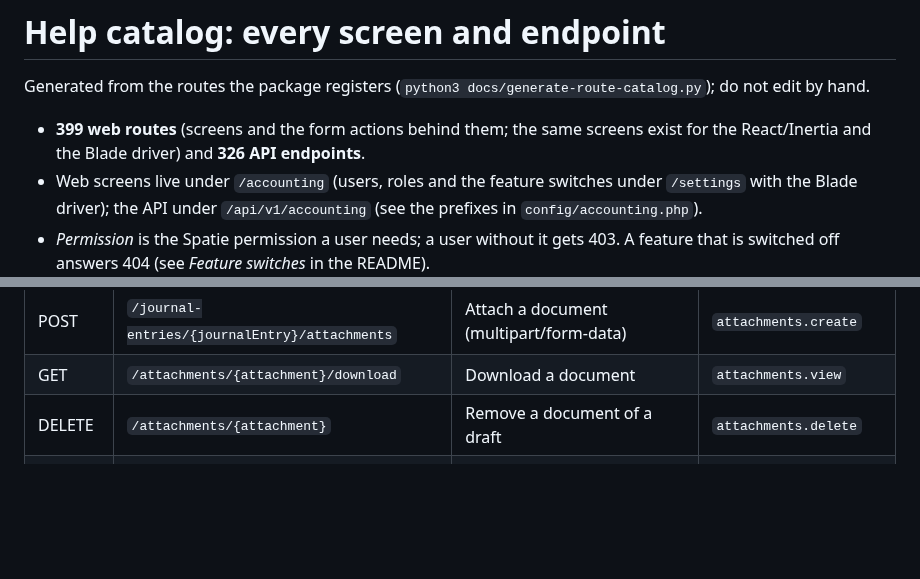
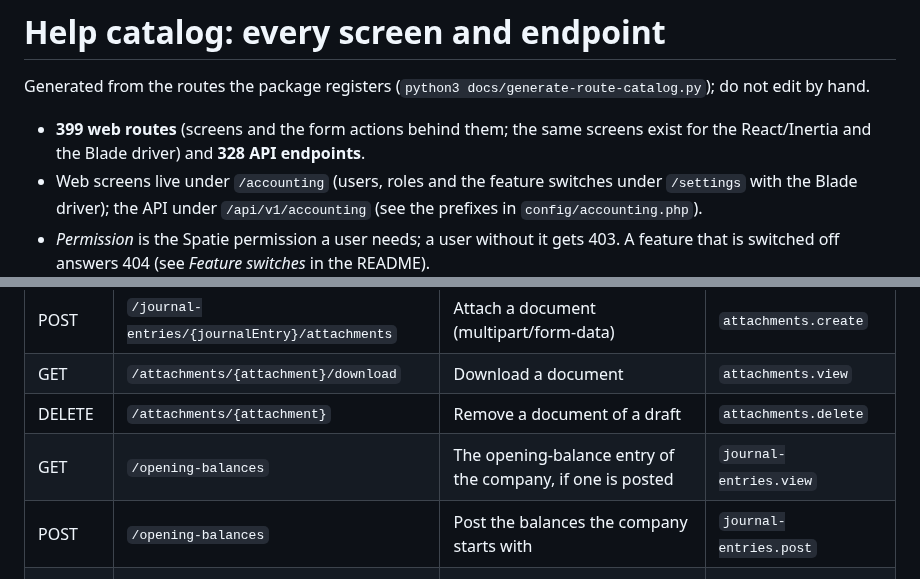
Before and after one commit to alimarchal/laravel-chart-of-accounts-package, a Markdown page: docs/help-catalog.md, 2 parts joined by grey strips. Drawn GitHub-style; blank space fills up the shorter version.

```diff
--- a/docs/help-catalog.md
+++ b/docs/help-catalog.md
@@ -2,7 +2,7 @@
 
 Generated from the routes the package registers (`python3 docs/generate-route-catalog.py`); do not edit by hand.
 
-- **399 web routes** (screens and the form actions behind them; the same screens exist for the React/Inertia and the Blade driver) and **326 API endpoints**.
+- **399 web routes** (screens and the form actions behind them; the same screens exist for the React/Inertia and the Blade driver) and **328 API endpoints**.
 - Web screens live under `/accounting` (users, roles and the feature switches under `/settings` with the Blade driver); the API under `/api/v1/accounting` (see the prefixes in `config/accounting.php`).
 - *Permission* is the Spatie permission a user needs; a user without it gets 403. A feature that is switched off answers 404 (see *Feature switches* in the README).
 - The API is described in full in [`openapi.yaml`](openapi.yaml) and the [Postman collection](postman_collection.json).
@@ -633,6 +633,8 @@ Base URL `/api/v1/accounting`; every request needs a Sanctum token (`Authorizati
 | POST | `/journal-entries/{journalEntry}/attachments` | Attach a document (multipart/form-data) | `attachments.create` |
 | GET | `/attachments/{attachment}/download` | Download a document | `attachments.view` |
 | DELETE | `/attachments/{attachment}` | Remove a document of a draft | `attachments.delete` |
+| GET | `/opening-balances` | The opening-balance entry of the company, if one is posted | `journal-entries.view` |
+| POST | `/opening-balances` | Post the balances the company starts with | `journal-entries.post` |
 | GET | `/journal-entries` | List entries | `journal-entries.view` |
 | POST | `/journal-entries` | Create (and optionally post) an entry | `journal-entries.create` |
 | POST | `/journal-entries/simple` | Two-line entry by account codes | `journal-entries.create` |
```
Also changed, not shown: README.md (+7 -1 lines), docs/images/opening-balance-entry.jpg (added), 1 other file.
